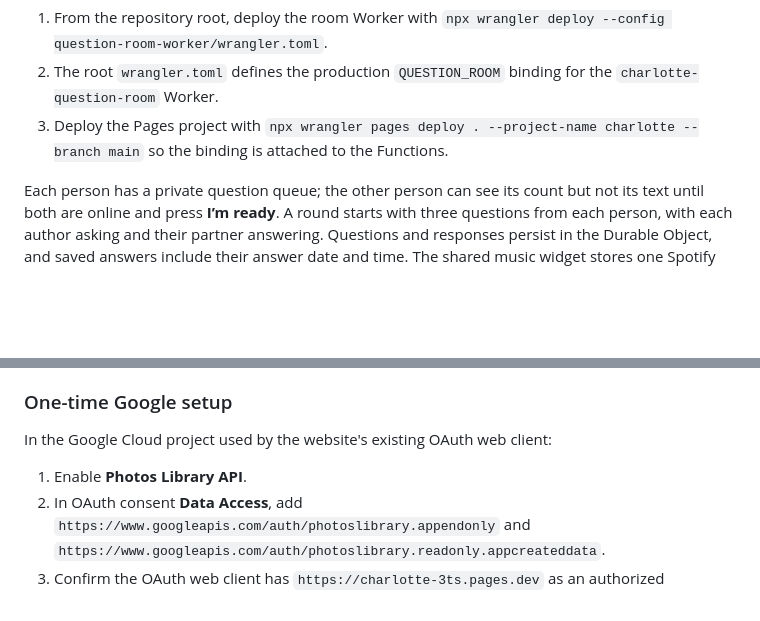
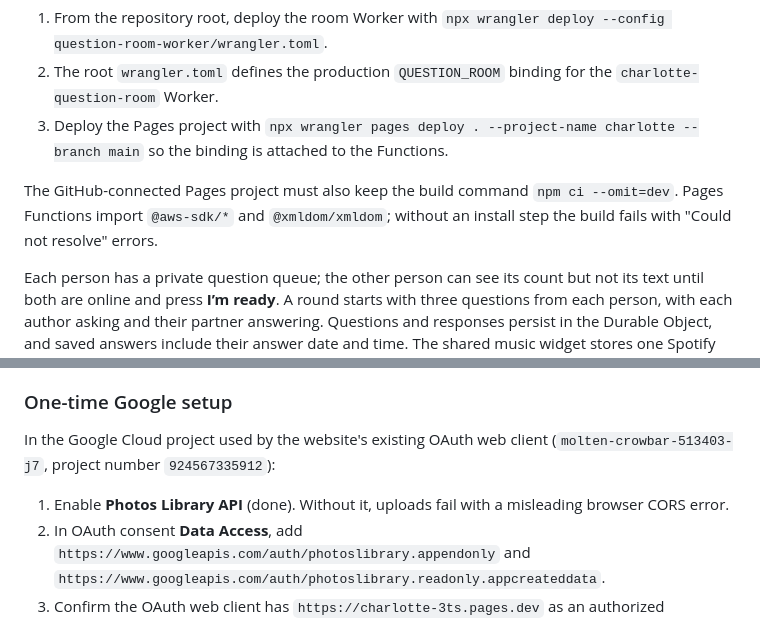
Before and after one commit to DinoLL288/Charlotte-, a Markdown page: README.md, 2 parts joined by grey strips. Drawn GitHub-style; blank space fills up the shorter version.

Commit message:
Document Photos API and Pages build command

```diff
--- a/README.md
+++ b/README.md
@@ -30,6 +30,8 @@ The real-time features use a small Cloudflare Durable Object Worker alongside th
 2. The root `wrangler.toml` defines the production `QUESTION_ROOM` binding for the `charlotte-question-room` Worker.
 3. Deploy the Pages project with `npx wrangler pages deploy . --project-name charlotte --branch main` so the binding is attached to the Functions.
 
+The GitHub-connected Pages project must also keep the build command `npm ci --omit=dev`. Pages Functions import `@aws-sdk/*` and `@xmldom/xmldom`; without an install step the build fails with "Could not resolve" errors.
+
 Each person has a private question queue; the other person can see its count but not its text until both are online and press **I’m ready**. A round starts with three questions from each person, with each author asking and their partner answering. Questions and responses persist in the Durable Object, and saved answers include their answer date and time. The shared music widget stores one Spotify playlist link and playback position in the Durable Object; the player attempts to sync play, pause, and position across both browsers. Some phones block remote autoplay and require a local tap. Bathroom check-ins and their recent activity history are also stored in the Durable Object.
 
 ## Gallery photo storage (Google Photos)
@@ -40,9 +42,9 @@ Google Photos only lets this integration list and retrieve media items created t
 
 ### One-time Google setup
 
-In the Google Cloud project used by the website's existing OAuth web client:
+In the Google Cloud project used by the website's existing OAuth web client (`molten-crowbar-513403-j7`, project number `924567335912`):
 
-1. Enable **Photos Library API**.
+1. Enable **Photos Library API** (done). Without it, uploads fail with a misleading browser CORS error.
 2. In OAuth consent **Data Access**, add `https://www.googleapis.com/auth/photoslibrary.appendonly` and `https://www.googleapis.com/auth/photoslibrary.readonly.appcreateddata`.
 3. Confirm the OAuth web client has `https://charlotte-3ts.pages.dev` as an authorized JavaScript origin. Add the exact local development origin too if testing locally.
 4. If the consent screen is in **Testing**, add the shared Google Photos account as a test user. Google may require app verification before wider production access to Photos scopes.
```
